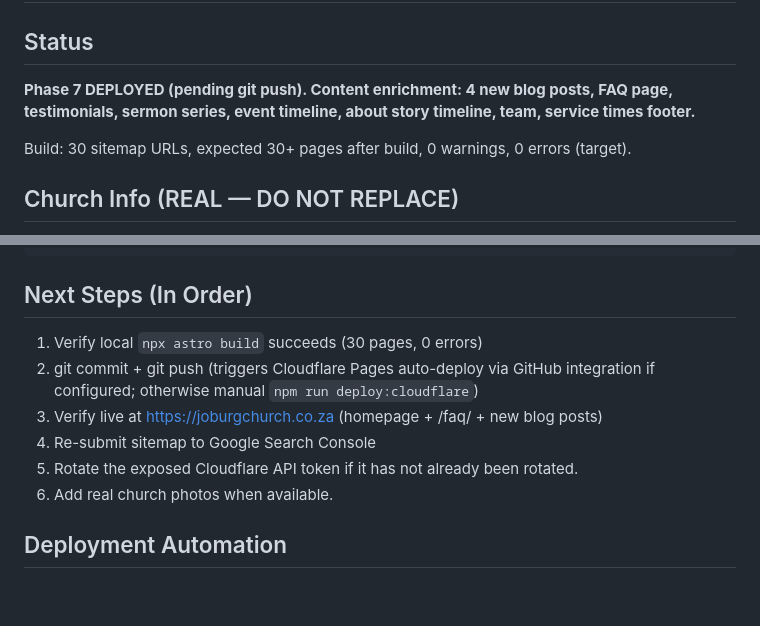
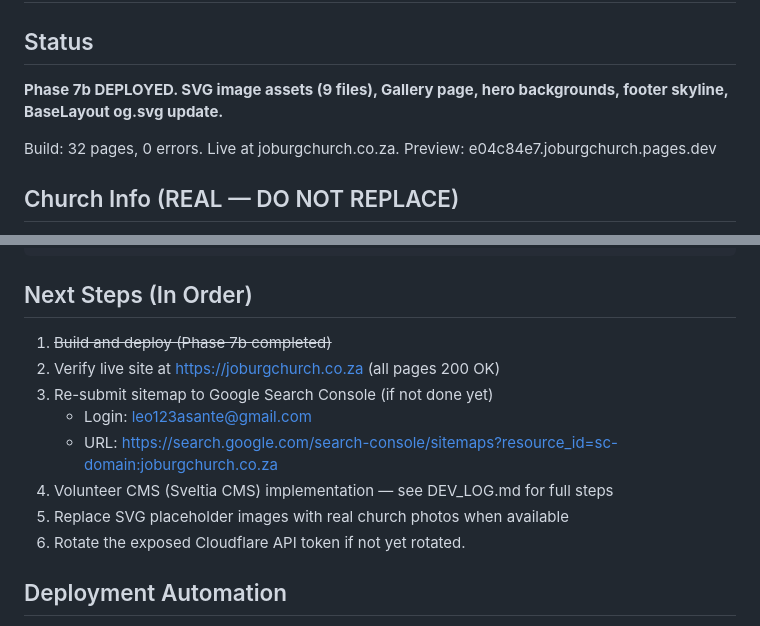
Before and after one commit to saleo-svg/joburgchurch.co.za, a Markdown page: HANDOFF.md, 2 parts joined by grey strips. GitHub-like rendering; blank space fills up the shorter version.

````diff
--- a/HANDOFF.md
+++ b/HANDOFF.md
@@ -3,9 +3,9 @@
 ## Project: Johannesburg Bible Study Church Website
 
 ## Status
-**Phase 7 DEPLOYED (pending git push). Content enrichment: 4 new blog posts, FAQ page, testimonials, sermon series, event timeline, about story timeline, team, service times footer.**
+**Phase 7b DEPLOYED. SVG image assets (9 files), Gallery page, hero backgrounds, footer skyline, BaseLayout og.svg update.**
 
-Build: 30 sitemap URLs, expected 30+ pages after build, 0 warnings, 0 errors (target).
+Build: 32 pages, 0 errors. Live at joburgchurch.co.za. Preview: e04c84e7.joburgchurch.pages.dev
 
 ## Church Info (REAL — DO NOT REPLACE)
 - **Brand:** Johannesburg Bible Study Church
@@ -86,12 +86,14 @@ npx astro preview
 ```
 
 ## Next Steps (In Order)
-1. Verify local `npx astro build` succeeds (30 pages, 0 errors)
-2. git commit + git push (triggers Cloudflare Pages auto-deploy via GitHub integration if configured; otherwise manual `npm run deploy:cloudflare`)
-3. Verify live at https://joburgchurch.co.za (homepage + /faq/ + new blog posts)
-4. Re-submit sitemap to Google Search Console
-5. Rotate the exposed Cloudflare API token if it has not already been rotated.
-6. Add real church photos when available.
+1. ~~Build and deploy (Phase 7b completed)~~
+2. Verify live site at https://joburgchurch.co.za (all pages 200 OK)
+3. Re-submit sitemap to Google Search Console (if not done yet)
+   - Login: leo123asante@gmail.com
+   - URL: https://search.google.com/search-console/sitemaps?resource_id=sc-domain:joburgchurch.co.za
+4. Volunteer CMS (Sveltia CMS) implementation — see DEV_LOG.md for full steps
+5. Replace SVG placeholder images with real church photos when available
+6. Rotate the exposed Cloudflare API token if not yet rotated.
 
 ## Deployment Automation
 - Local deploy command: `npm run deploy:cloudflare`
````
Also changed, not shown: STATUS.md (+2 -2 lines).
